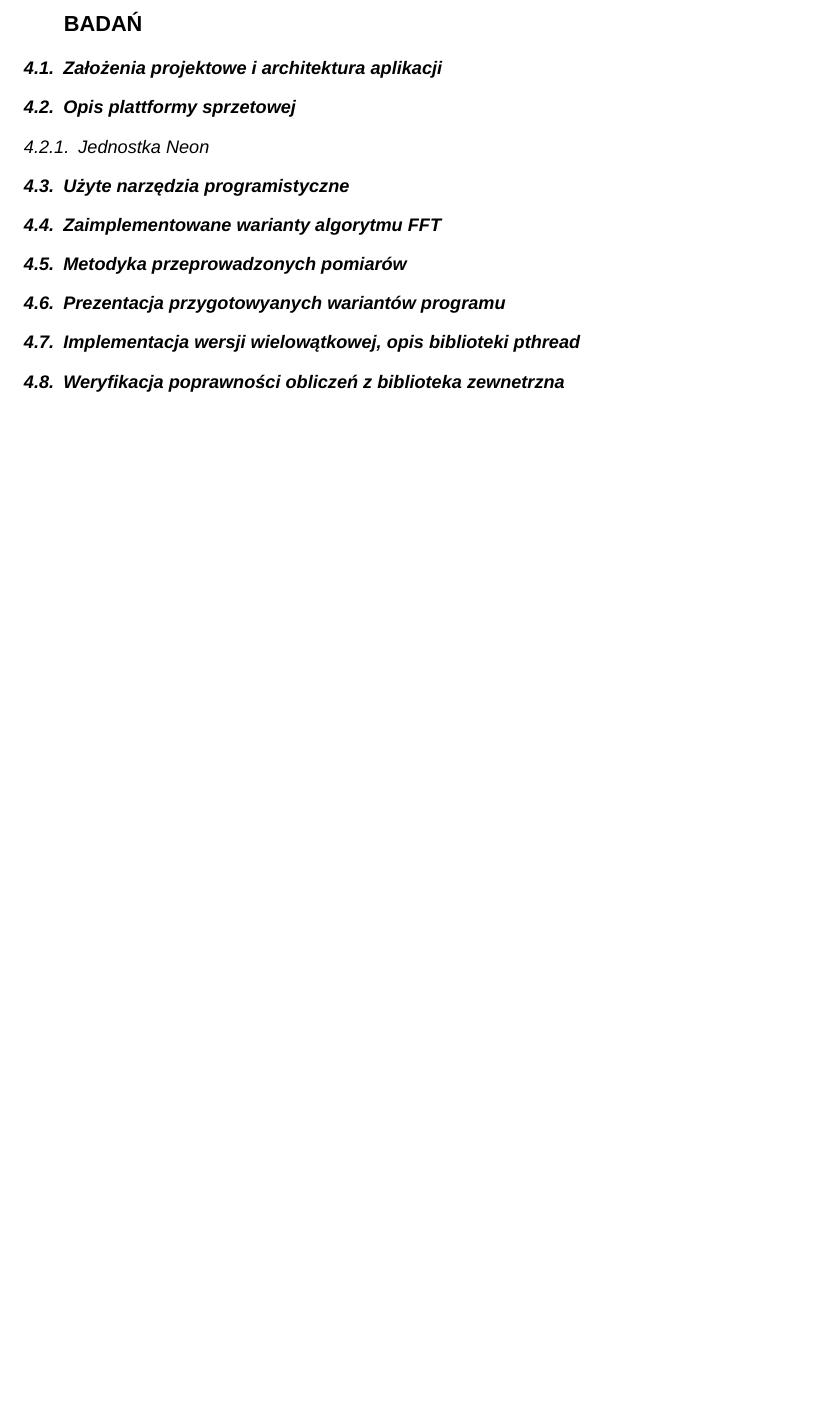
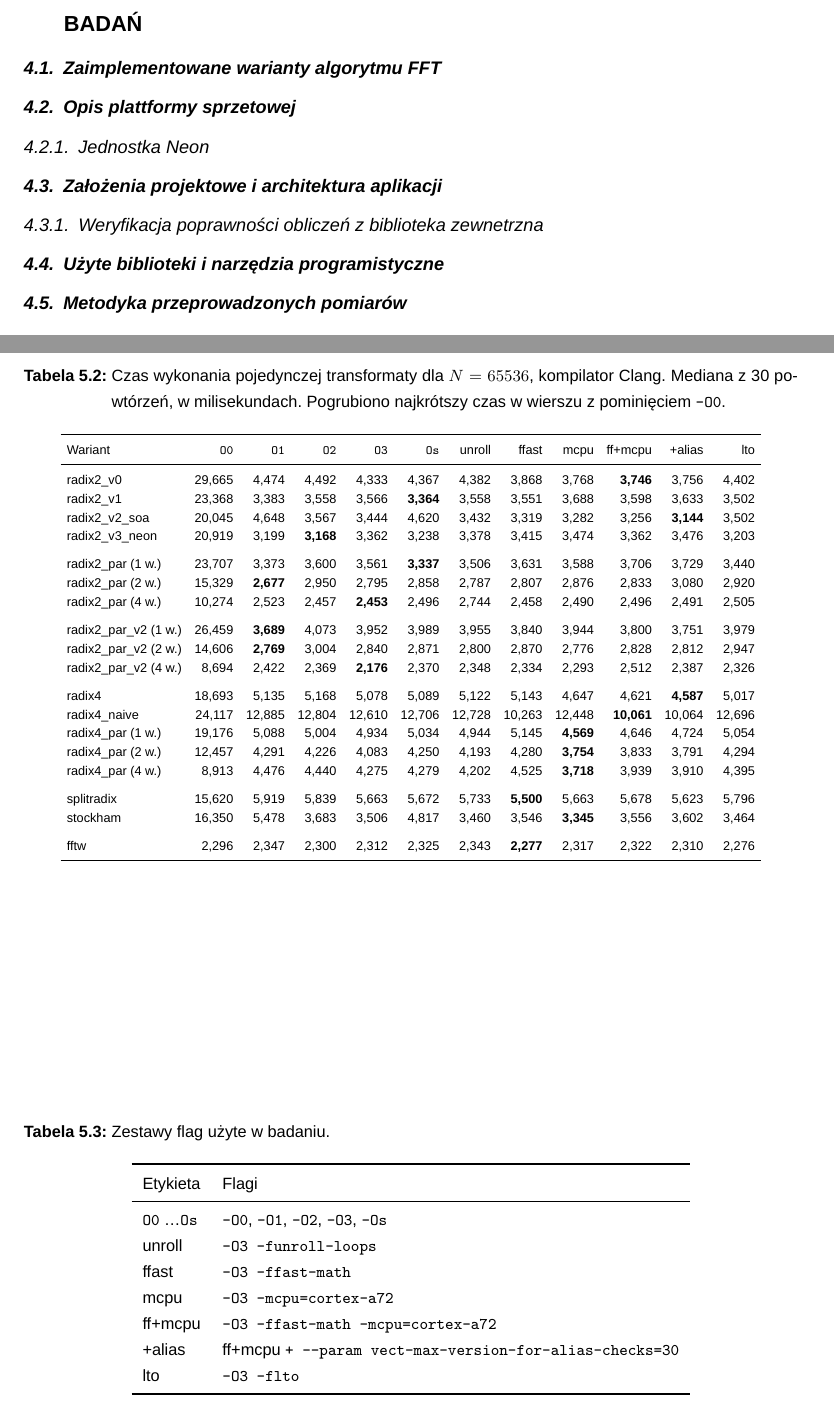
Before and after one commit to KubaLawicki/MasterDegree, a LaTeX thesis (PracaMgr.tex, which reads Rozdzial4.tex, Rozdzial5.tex, Rozdział5.tex): part of page 34 of 40 before the commit and two parts of pages 34 and 36 of 41 after it, the two joined at a grey line, cut so that both start at the same text, the shorter picture padded with empty space. Compiled offline with XeLaTeX; a missing font is replaced by an installed copy or a similar font.

Commit message:
stan na 5.09

```diff
--- a/Rozdzial4.tex
+++ b/Rozdzial4.tex
@@ -6,0 +1,17 @@
+\chapter{Projekt systemu testowego i metodyka przeprowadzonych badań}\label{}
+%Tutaj trzeba kilka razy do znudzenia powtorzyc o naszym celu badan
+
+\section{Zaimplementowane warianty algorytmu FFT}\label{section:WariantyFFTUzyteWPracy}
+%tutaj piszemy krotko o kazdym algorytmie uzytym i uzasadniamy dlaczego on jest wybrany do badan
+\section{Opis plattformy sprzetowej}\label{}
+%Nie za dlugi, moze jakis obrazek z creativecommons, ale nie wiem jak go sie cytuje
+\subsection{Jednostka Neon}\label{subsection:jednostkaNeon}
+\section{Założenia projektowe i architektura aplikacji}
+\subsection{Weryfikacja poprawności obliczeń z biblioteka zewnetrzna}
+\section{Użyte biblioteki i narzędzia programistyczne}
+%Tutaj trzeba napisac co optymalizujemy, w jaki sposob i jakie sa z tym problemy
+
+%Tu trzeba napisac o pomiarach czasu, bibliotekach do patrzenia na to, cross kompilacji, sprawdzaniu uzyciu stosu, wykorzystania stosu, etc
+% Mozna cos wspominiec o deasemblacji i porownywaniu kodow asemblera
+
+\section{Metodyka przeprowadzonych pomiarów}
--- /dev/null
+++ b/Rozdzial5.tex
@@ -0,0 +10,2 @@
+\caption{Czas wykonania pojedynczej transformaty dla $N = 65536$, kompilator GCC~14.2.0.
+Mediana z 30 powtórzeń, w~milisekundach. Pogrubiono najkrótszy czas w~wierszu
@@ -0,0 +49,61 @@
+\begin{table}[htbp]
+\centering
+\caption{Czas wykonania pojedynczej transformaty dla $N = 65536$, kompilator Clang.
+Mediana z 30 powtórzeń, w~milisekundach. Pogrubiono najkrótszy czas w~wierszu
+z~pominięciem \texttt{-O0}.}
+\label{tab:czasy-clang}
+\scriptsize
+\setlength{\tabcolsep}{3.5pt}
+\begin{tabular}{lrrrrrrrrrrr}
+\toprule
+Wariant & \texttt{O0} & \texttt{O1} & \texttt{O2} & \texttt{O3} & \texttt{Os}
+        & unroll & ffast & mcpu & ff+mcpu & +alias & lto \\
+\midrule
+radix2\_v0            & 29,665 &  4,474 &  4,492 &  4,333 &  4,367 &  4,382 &  3,868 &  3,768 & \textbf{3,746} &  3,756 &  4,402 \\
+radix2\_v1            & 23,368 &  3,383 &  3,558 &  3,566 & \textbf{3,364} &  3,558 &  3,551 &  3,688 &  3,598 &  3,633 &  3,502 \\
+radix2\_v2\_soa       & 20,045 &  4,648 &  3,567 &  3,444 &  4,620 &  3,432 &  3,319 &  3,282 &  3,256 & \textbf{3,144} &  3,502 \\
+radix2\_v3\_neon      & 20,919 &  3,199 & \textbf{3,168} &  3,362 &  3,238 &  3,378 &  3,415 &  3,474 &  3,362 &  3,476 &  3,203 \\
+\addlinespace
+radix2\_par (1 w.)    & 23,707 &  3,373 &  3,600 &  3,561 & \textbf{3,337} &  3,506 &  3,631 &  3,588 &  3,706 &  3,729 &  3,440 \\
+radix2\_par (2 w.)    & 15,329 & \textbf{2,677} &  2,950 &  2,795 &  2,858 &  2,787 &  2,807 &  2,876 &  2,833 &  3,080 &  2,920 \\
+radix2\_par (4 w.)    & 10,274 &  2,523 &  2,457 & \textbf{2,453} &  2,496 &  2,744 &  2,458 &  2,490 &  2,496 &  2,491 &  2,505 \\
+\addlinespace
+radix2\_par\_v2 (1 w.)& 26,459 & \textbf{3,689} &  4,073 &  3,952 &  3,989 &  3,955 &  3,840 &  3,944 &  3,800 &  3,751 &  3,979 \\
+radix2\_par\_v2 (2 w.)& 14,606 & \textbf{2,769} &  3,004 &  2,840 &  2,871 &  2,800 &  2,870 &  2,776 &  2,828 &  2,812 &  2,947 \\
+radix2\_par\_v2 (4 w.)&  8,694 &  2,422 &  2,369 & \textbf{2,176} &  2,370 &  2,348 &  2,334 &  2,293 &  2,512 &  2,387 &  2,326 \\
+\addlinespace
+radix4                & 18,693 &  5,135 &  5,168 &  5,078 &  5,089 &  5,122 &  5,143 &  4,647 &  4,621 & \textbf{4,587} &  5,017 \\
+radix4\_naive         & 24,117 & 12,885 & 12,804 & 12,610 & 12,706 & 12,728 & 10,263 & 12,448 & \textbf{10,061} & 10,064 & 12,696 \\
+radix4\_par (1 w.)    & 19,176 &  5,088 &  5,004 &  4,934 &  5,034 &  4,944 &  5,145 & \textbf{4,569} &  4,646 &  4,724 &  5,054 \\
+radix4\_par (2 w.)    & 12,457 &  4,291 &  4,226 &  4,083 &  4,250 &  4,193 &  4,280 & \textbf{3,754} &  3,833 &  3,791 &  4,294 \\
+radix4\_par (4 w.)    &  8,913 &  4,476 &  4,440 &  4,275 &  4,279 &  4,202 &  4,525 & \textbf{3,718} &  3,939 &  3,910 &  4,395 \\
+\addlinespace
+splitradix            & 15,620 &  5,919 &  5,839 &  5,663 &  5,672 &  5,733 & \textbf{5,500} &  5,663 &  5,678 &  5,623 &  5,796 \\
+stockham              & 16,350 &  5,478 &  3,683 &  3,506 &  4,817 &  3,460 &  3,546 & \textbf{3,345} &  3,556 &  3,602 &  3,464 \\
+\addlinespace
+fftw                  &  2,296 &  2,347 &  2,300 &  2,312 &  2,325 &  2,343 & \textbf{2,277} &  2,317 &  2,322 &  2,310 &  2,276 \\
+\bottomrule
+\end{tabular}
+\end{table}
+
+\begin{table}[htbp]
+\centering
+\caption{Zestawy flag użyte w~badaniu.}
+\label{tab:flagi}
+\small
+\begin{tabular}{ll}
+\toprule
+Etykieta & Flagi \\
+\midrule
+\texttt{O0} \dots \texttt{Os} & \texttt{-O0}, \texttt{-O1}, \texttt{-O2}, \texttt{-O3}, \texttt{-Os} \\
+unroll     & \texttt{-O3 -funroll-loops} \\
+ffast      & \texttt{-O3 -ffast-math} \\
+mcpu       & \texttt{-O3 -mcpu=cortex-a72} \\
+ff+mcpu    & \texttt{-O3 -ffast-math -mcpu=cortex-a72} \\
++alias     & ff+mcpu \texttt{+ -{}-param vect-max-version-for-alias-checks=30} \\
+lto        & \texttt{-O3 -flto} \\
+\bottomrule
+\end{tabular}
+\end{table}
+\section{Analiza skalowalności rozwiązania wielowątkowego}
+\section{Zestawienie zbiorcze i dyskusja wyników}
--- a/Rozdział5.tex
+++ /dev/null
@@ -1,13 +0,0 @@
-\chapter{Projekt systemu testowego i metodyka przeprowadzonych badań}\label{}
-\section{Założenia projektowe i architektura aplikacji}
-%Tutaj trzeba napisac co optymalizujemy, w jaki sposob i jakie sa z tym problemy
-\section{Opis plattformy sprzetowej}\label{}
-\subsection{Jednostka Neon}\label{subsection:jednostkaNeon}
-\section{Użyte narzędzia programistyczne}
-%Tu trzeba napisac o pomiarach czasu, bibliotekach do patrzenia na to, cross kompilacji, sprawdzaniu uzyciu stosu, wykorzystania stosu, etc
-% Mozna cos wspominiec o deasemblacji i porownywaniu kodow asemblera
-\section{Zaimplementowane warianty algorytmu FFT}\label{section:WariantyFFTUzyteWPracy}
-\section{Metodyka przeprowadzonych pomiarów}
-\section{Prezentacja przygotowyanych wariantów programu}
-\section{Implementacja wersji wielowątkowej, opis biblioteki pthread}
-\section{Weryfikacja poprawności obliczeń z biblioteka zewnetrzna}
```
Also changed, not shown: PracaMgr.tex (+3 -4 lines), Rozdział6.tex (deleted, +0 -5 lines), PracaMgr.pdf, Rozdzial6.tex (renamed from Rozdzial7.tex), Rozdzial4.tex (6 more changed lines), Rozdzial5.tex (46 more changed lines).
